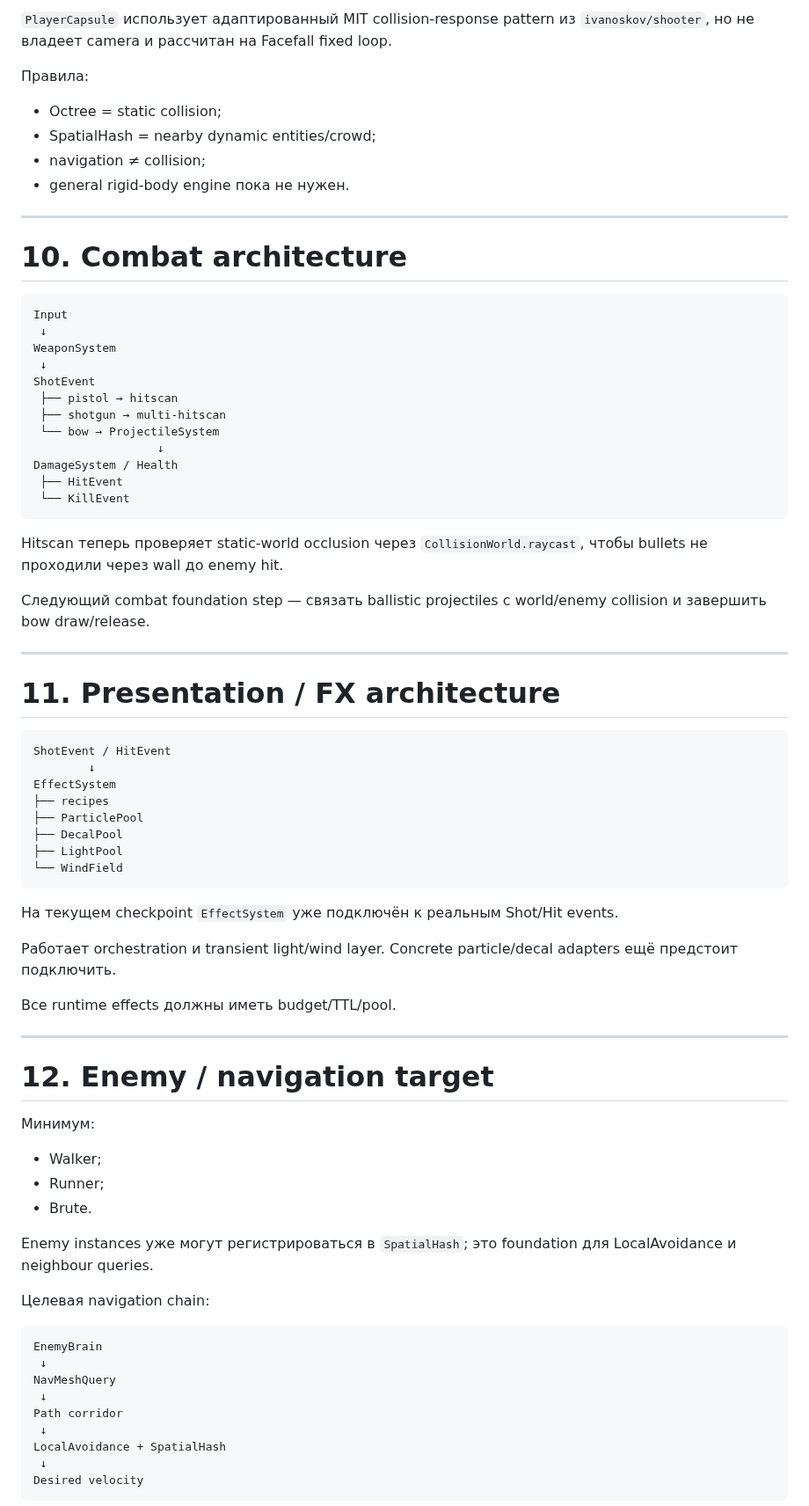
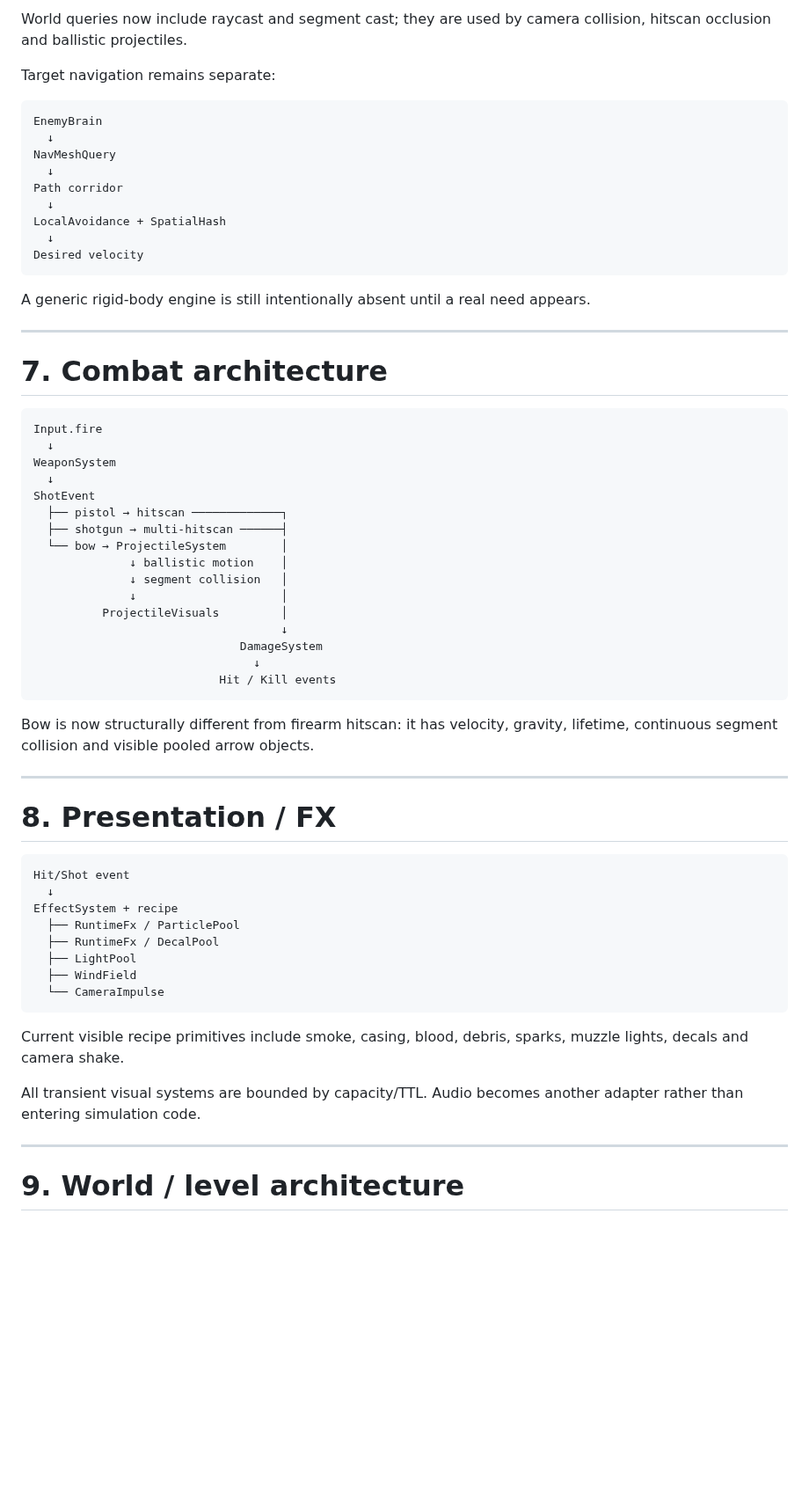
Before and after one commit to ptaskaev91-glitch/facefall-survivor, a Markdown page: structure.md, the part around one of its changes. Shown at 88% size. Rendered like a GitHub page; blank space fills up the shorter version.

````diff
--- a/structure.md
+++ b/structure.md
@@ -259,81 +225,68 @@ SpatialHash
 ```
 
-`PlayerCapsule` использует адаптированный MIT collision-response pattern из `ivanoskov/shooter`, но не владеет camera и рассчитан на Facefall fixed loop.
+World queries now include raycast and segment cast; they are used by camera collision, hitscan occlusion and ballistic projectiles.
 
-Правила:
+Target navigation remains separate:
 
-- Octree = static collision;
-- SpatialHash = nearby dynamic entities/crowd;
-- navigation ≠ collision;
-- general rigid-body engine пока не нужен.
+```text
+EnemyBrain
+  ↓
+NavMeshQuery
+  ↓
+Path corridor
+  ↓
+LocalAvoidance + SpatialHash
+  ↓
+Desired velocity
+```
+
+A generic rigid-body engine is still intentionally absent until a real need appears.
 
 ---
 
-# 10. Combat architecture
+# 7. Combat architecture
 
 ```text
-Input
- ↓
+Input.fire
+  ↓
 WeaponSystem
- ↓
+  ↓
 ShotEvent
- ├── pistol → hitscan
- ├── shotgun → multi-hitscan
- └── bow → ProjectileSystem
-                  ↓
-DamageSystem / Health
- ├── HitEvent
- └── KillEvent
+  ├── pistol → hitscan ─────────────┐
+  ├── shotgun → multi-hitscan ──────┤
+  └── bow → ProjectileSystem        │
+              ↓ ballistic motion    │
+              ↓ segment collision   │
+              ↓                     │
+          ProjectileVisuals         │
+                                    ↓
+                              DamageSystem
+                                ↓
+                           Hit / Kill events
 ```
 
-Hitscan теперь проверяет static-world occlusion через `CollisionWorld.raycast`, чтобы bullets не проходили через wall до enemy hit.
-
-Следующий combat foundation step — связать ballistic projectiles с world/enemy collision и завершить bow draw/release.
+Bow is now structurally different from firearm hitscan: it has velocity, gravity, lifetime, continuous segment collision and visible pooled arrow objects.
 
 ---
 
-# 11. Presentation / FX architecture
+# 8. Presentation / FX
 
 ```text
-ShotEvent / HitEvent
-        ↓
-EffectSystem
-├── recipes
-├── ParticlePool
-├── DecalPool
-├── LightPool
-└── WindField
+Hit/Shot event
+  ↓
+EffectSystem + recipe
+  ├── RuntimeFx / ParticlePool
+  ├── RuntimeFx / DecalPool
+  ├── LightPool
+  ├── WindField
+  └── CameraImpulse
 ```
 
-На текущем checkpoint `EffectSystem` уже подключён к реальным Shot/Hit events.
+Current visible recipe primitives include smoke, casing, blood, debris, sparks, muzzle lights, decals and camera shake.
 
-Работает orchestration и transient light/wind layer. Concrete particle/decal adapters ещё предстоит подключить.
-
-Все runtime effects должны иметь budget/TTL/pool.
+All transient visual systems are bounded by capacity/TTL. Audio becomes another adapter rather than entering simulation code.
 
 ---
 
-# 12. Enemy / navigation target
+# 9. World / level architecture
 
-Минимум:
-
-- Walker;
-- Runner;
-- Brute.
-
-Enemy instances уже могут регистрироваться в `SpatialHash`; это foundation для LocalAvoidance и neighbour queries.
-
-Целевая navigation chain:
-
-```text
-EnemyBrain
- ↓
-NavMeshQuery
- ↓
-Path corridor
- ↓
-LocalAvoidance + SpatialHash
- ↓
-Desired velocity
-```
-
````
Also changed, not shown: other parts of structure.md (+153 -233 lines).
